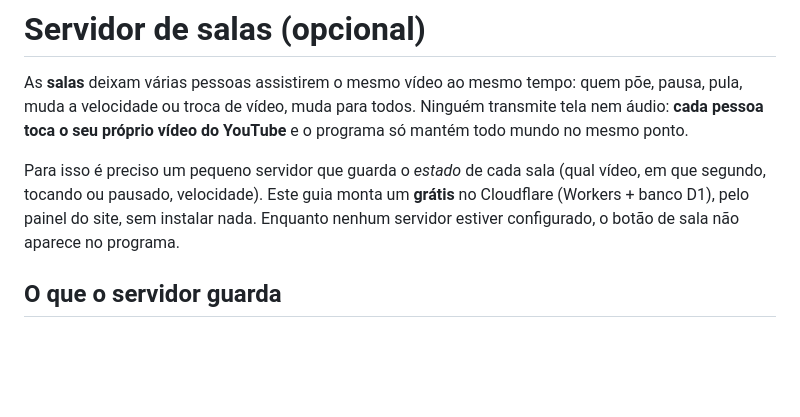
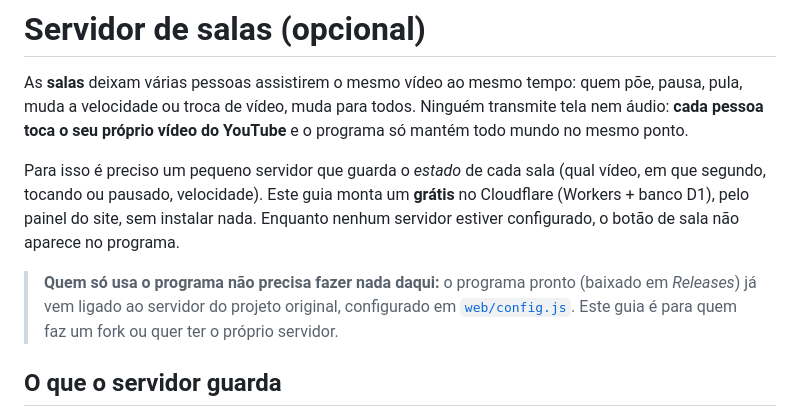
Before and after one commit to mekea-dev/lm-mini-player, a Markdown page: relay/LEIA-ME.md, the part around the change. Rendered like a GitHub page; blank space fills up the shorter version.

```diff
--- a/relay/LEIA-ME.md
+++ b/relay/LEIA-ME.md
@@ -3,6 +3,8 @@
 As **salas** deixam várias pessoas assistirem o mesmo vídeo ao mesmo tempo: quem põe, pausa, pula, muda a velocidade ou troca de vídeo, muda para todos. Ninguém transmite tela nem áudio: **cada pessoa toca o seu próprio vídeo do YouTube** e o programa só mantém todo mundo no mesmo ponto.
 
 Para isso é preciso um pequeno servidor que guarda o *estado* de cada sala (qual vídeo, em que segundo, tocando ou pausado, velocidade). Este guia monta um **grátis** no Cloudflare (Workers + banco D1), pelo painel do site, sem instalar nada. Enquanto nenhum servidor estiver configurado, o botão de sala não aparece no programa.
+
+> **Quem só usa o programa não precisa fazer nada daqui:** o programa pronto (baixado em *Releases*) já vem ligado ao servidor do projeto original, configurado em [`web/config.js`](../web/config.js). Este guia é para quem faz um fork ou quer ter o próprio servidor.
 
 ## O que o servidor guarda
 
```
Also changed, not shown: CHANGELOG.md (+5 -0 lines), README.md (+18 -1 lines), docs/sala.png (added), 4 other files.
